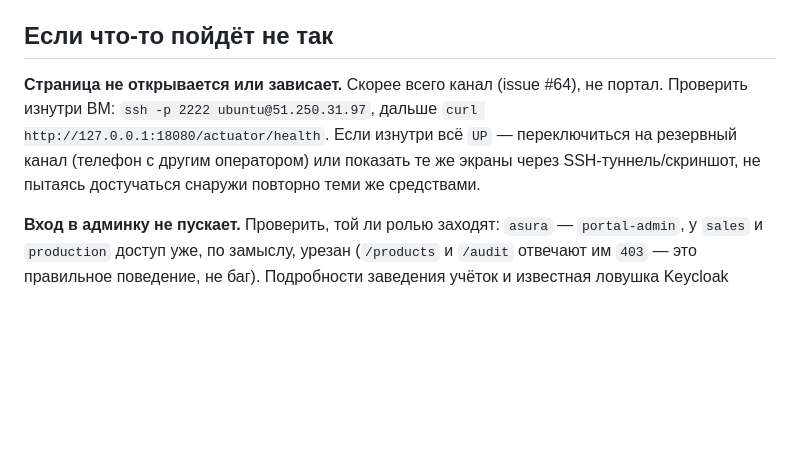
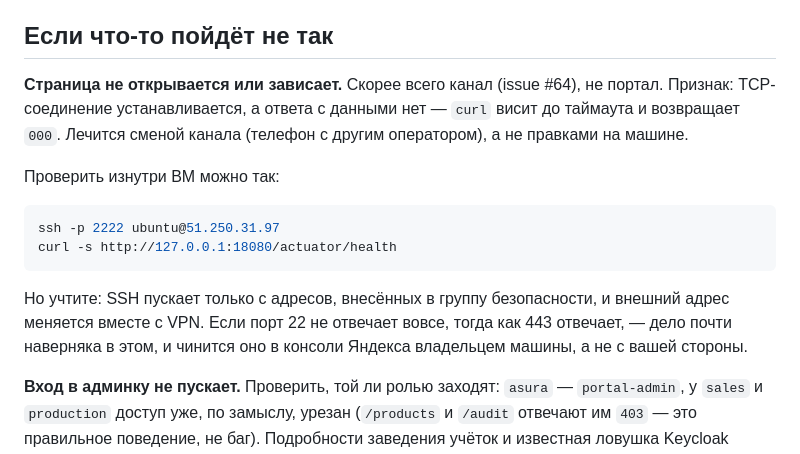
Before and after one commit to michaelwelly/MuseonUrania, a Markdown page: docs/operations/demo_script.md, the part around one of its changes. GitHub-like rendering; blank space fills up the shorter version.

````diff
--- a/docs/operations/demo_script.md
+++ b/docs/operations/demo_script.md
@@ -113,11 +113,21 @@ curl -s -o /dev/null -w '%{http_code}\n' http://127.0.0.1:18080/
 ## Если что-то пойдёт не так
 
 **Страница не открывается или зависает.** Скорее всего канал (issue #64),
-не портал. Проверить изнутри ВМ: `ssh -p 2222 ubuntu@51.250.31.97`, дальше
-`curl http://127.0.0.1:18080/actuator/health`. Если изнутри всё `UP` —
-переключиться на резервный канал (телефон с другим оператором) или
-показать те же экраны через SSH-туннель/скриншот, не пытаясь достучаться
-снаружи повторно теми же средствами.
+не портал. Признак: TCP-соединение устанавливается, а ответа с данными нет —
+`curl` висит до таймаута и возвращает `000`. Лечится сменой канала (телефон
+с другим оператором), а не правками на машине.
+
+Проверить изнутри ВМ можно так:
+
+```bash
+ssh -p 2222 ubuntu@51.250.31.97
+curl -s http://127.0.0.1:18080/actuator/health
+```
+
+Но учтите: SSH пускает только с адресов, внесённых в группу безопасности,
+и внешний адрес меняется вместе с VPN. Если порт 22 не отвечает вовсе,
+тогда как 443 отвечает, — дело почти наверняка в этом, и чинится оно
+в консоли Яндекса владельцем машины, а не с вашей стороны.
 
 **Вход в админку не пускает.** Проверить, той ли ролью заходят: `asura` —
 `portal-admin`, у `sales` и `production` доступ уже, по замыслу, урезан
````
Also changed, not shown: other parts of docs/operations/demo_script.md (+13 -13 lines), docs/operations/demo_script.en.md (+30 -19 lines).
